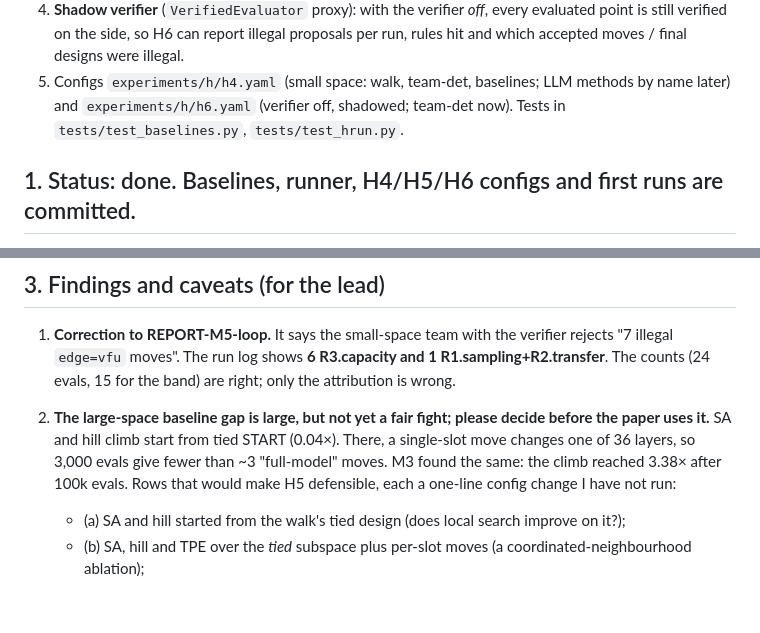
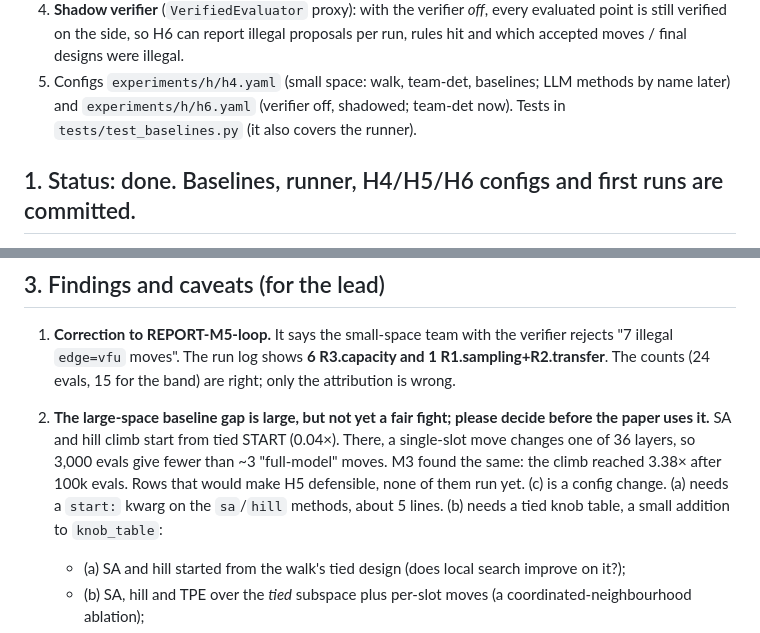
Before and after one commit to tospe/domeline-agent-speedup, a Markdown page: docs/harness-dev/REPORT-M6-runners.md, 2 parts joined by grey strips. Rendered like a GitHub page; blank space fills up the shorter version.

Commit message:
M6 runners report: fix two inaccuracies (test file name, effort of the H5 fairness rows)
Co-Authored-By: Claude Opus 5.5 <noreply@anthropic.com>

```diff
--- a/docs/harness-dev/REPORT-M6-runners.md
+++ b/docs/harness-dev/REPORT-M6-runners.md
@@ -28,7 +28,7 @@ What exists: `search.py` has random, TPE, hill climb on the small space's `KNOBS
 4. **Shadow verifier** (`VerifiedEvaluator` proxy): with the verifier *off*, every evaluated point is still verified on
    the side, so H6 can report illegal proposals per run, rules hit and which accepted moves / final designs were illegal.
 5. Configs `experiments/h/h4.yaml` (small space: walk, team-det, baselines; LLM methods by name later) and
-   `experiments/h/h6.yaml` (verifier off, shadowed; team-det now). Tests in `tests/test_baselines.py`, `tests/test_hrun.py`.
+   `experiments/h/h6.yaml` (verifier off, shadowed; team-det now). Tests in `tests/test_baselines.py` (it also covers the runner).
 
 ## 1. Status: done. Baselines, runner, H4/H5/H6 configs and first runs are committed.
 
@@ -108,7 +108,8 @@ rejected as slower or infeasible anyway. The test on the small space finds the s
 2. **The large-space baseline gap is large, but not yet a fair fight; please decide before the paper uses it.**
    SA and hill climb start from tied START (0.04×). There, a single-slot move changes one of 36 layers, so 3,000 evals
    give fewer than ~3 "full-model" moves. M3 found the same: the climb reached 3.38× after 100k evals. Rows that would
-   make H5 defensible, each a one-line config change I have not run:
+   make H5 defensible, none of them run yet. (c) is a config change. (a) needs a `start:` kwarg on the `sa`/`hill`
+   methods, about 5 lines. (b) needs a tied knob table, a small addition to `knob_table`:
    - (a) SA and hill started from the walk's tied design (does local search improve on it?);
    - (b) SA, hill and TPE over the *tied* subspace plus per-slot moves (a coordinated-neighbourhood ablation);
    - (c) hill with `tol: 0`. Per-layer gains can be below the 0.5% acceptance threshold.
```
